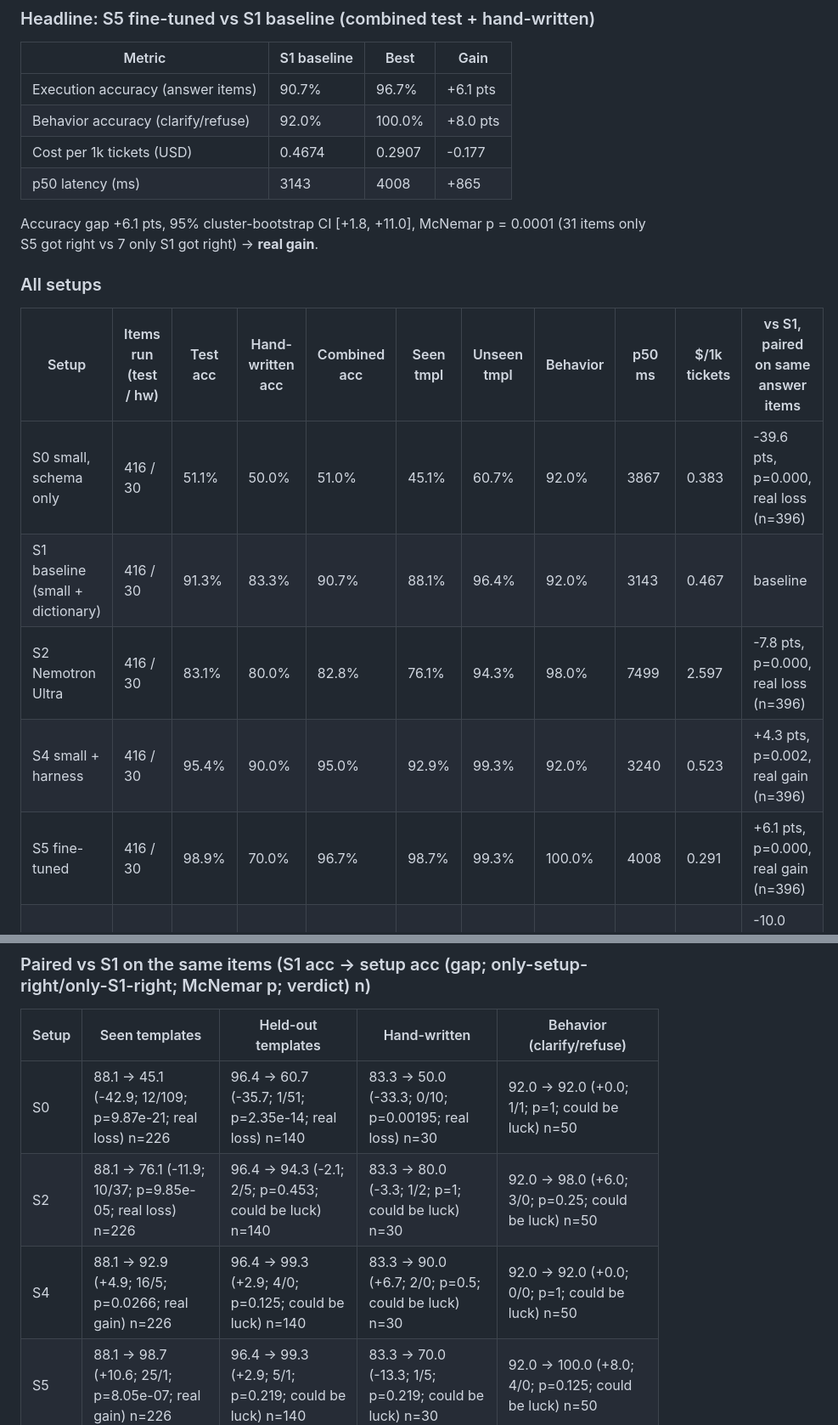
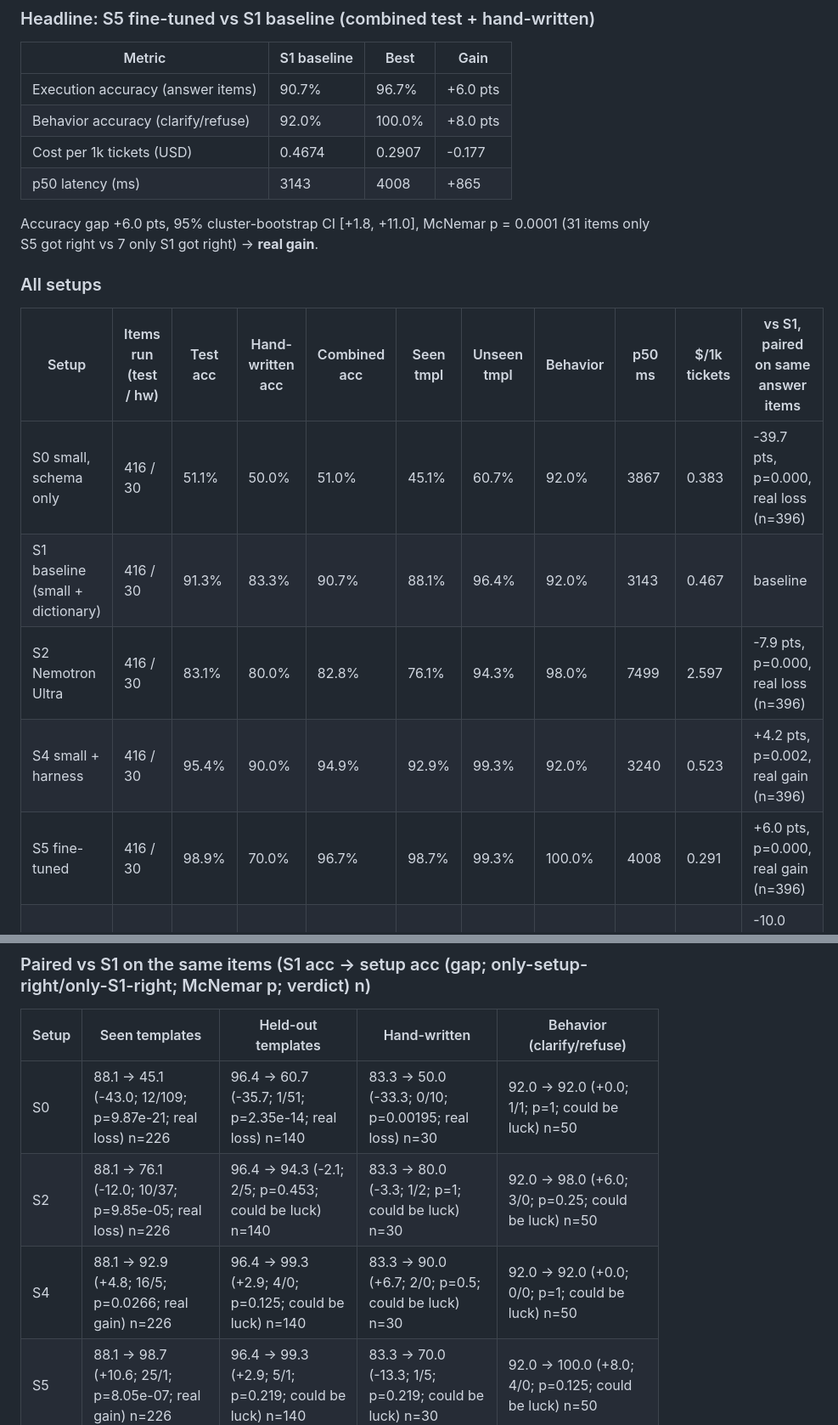
Before and after one commit to KamayaniR/queryforge, a Markdown page: README.md, 2 parts joined by grey strips. Shown at 85% size. Rendered like a GitHub page.

Commit message:
Consistent rounding: gaps = difference of displayed accuracies (report, app, README); README demo section
Co-Authored-By: Claude Opus 5.5 <noreply@anthropic.com>

```diff
--- a/README.md
+++ b/README.md
@@ -25,22 +25,22 @@ ticket ─► pre-filter ─► model writes SQL ─► safety check ─► read
 
 | Metric | S1 baseline | Best | Gain |
 |---|---|---|---|
-| Execution accuracy (answer items) | 90.7% | 96.7% | +6.1 pts |
+| Execution accuracy (answer items) | 90.7% | 96.7% | +6.0 pts |
 | Behavior accuracy (clarify/refuse) | 92.0% | 100.0% | +8.0 pts |
 | Cost per 1k tickets (USD) | 0.4674 | 0.2907 | -0.177 |
 | p50 latency (ms) | 3143 | 4008 | +865 |
 
-Accuracy gap +6.1 pts, 95% cluster-bootstrap CI [+1.8, +11.0], McNemar p = 0.0001 (31 items only S5 got right vs 7 only S1 got right) -> **real gain**.
+Accuracy gap +6.0 pts, 95% cluster-bootstrap CI [+1.8, +11.0], McNemar p = 0.0001 (31 items only S5 got right vs 7 only S1 got right) -> **real gain**.
 
 ### All setups
 
 | Setup | Items run (test / hw) | Test acc | Hand-written acc | Combined acc | Seen tmpl | Unseen tmpl | Behavior | p50 ms | $/1k tickets | vs S1, paired on same answer items |
 |---|---|---|---|---|---|---|---|---|---|---|
-| S0 small, schema only | 416 / 30 | 51.1% | 50.0% | 51.0% | 45.1% | 60.7% | 92.0% | 3867 | 0.383 | -39.6 pts, p=0.000, real loss (n=396) |
+| S0 small, schema only | 416 / 30 | 51.1% | 50.0% | 51.0% | 45.1% | 60.7% | 92.0% | 3867 | 0.383 | -39.7 pts, p=0.000, real loss (n=396) |
 | S1 baseline (small + dictionary) | 416 / 30 | 91.3% | 83.3% | 90.7% | 88.1% | 96.4% | 92.0% | 3143 | 0.467 | baseline |
-| S2 Nemotron Ultra | 416 / 30 | 83.1% | 80.0% | 82.8% | 76.1% | 94.3% | 98.0% | 7499 | 2.597 | -7.8 pts, p=0.000, real loss (n=396) |
-| S4 small + harness | 416 / 30 | 95.4% | 90.0% | 95.0% | 92.9% | 99.3% | 92.0% | 3240 | 0.523 | +4.3 pts, p=0.002, real gain (n=396) |
-| S5 fine-tuned | 416 / 30 | 98.9% | 70.0% | 96.7% | 98.7% | 99.3% | 100.0% | 4008 | 0.291 | +6.1 pts, p=0.000, real gain (n=396) |
+| S2 Nemotron Ultra | 416 / 30 | 83.1% | 80.0% | 82.8% | 76.1% | 94.3% | 98.0% | 7499 | 2.597 | -7.9 pts, p=0.000, real loss (n=396) |
+| S4 small + harness | 416 / 30 | 95.4% | 90.0% | 94.9% | 92.9% | 99.3% | 92.0% | 3240 | 0.523 | +4.2 pts, p=0.002, real gain (n=396) |
+| S5 fine-tuned | 416 / 30 | 98.9% | 70.0% | 96.7% | 98.7% | 99.3% | 100.0% | 4008 | 0.291 | +6.0 pts, p=0.000, real gain (n=396) |
 | S5H fine-tuned + harness | 0 / 30 | - | 73.3% | 73.3% | - | - | - | 46611 | 0.393 | -10.0 pts, p=0.375, could be luck (n=30) |
 | S6 router (S4 -> Ultra) | 416 / 30 | 94.5% | 90.0% | 94.2% | 91.2% | 100.0% | 90.0% | 3069 | 0.542 | +3.5 pts, p=0.009, real gain (n=396) |
 
@@ -48,9 +48,9 @@ Accuracy gap +6.1 pts, 95% cluster-bootstrap CI [+1.8, +11.0], McNemar p = 0.000
 
 | Setup | Seen templates | Held-out templates | Hand-written | Behavior (clarify/refuse) |
 |---|---|---|---|---|
-| S0 | 88.1 → 45.1 (-42.9; 12/109; p=9.87e-21; real loss) n=226 | 96.4 → 60.7 (-35.7; 1/51; p=2.35e-14; real loss) n=140 | 83.3 → 50.0 (-33.3; 0/10; p=0.00195; real loss) n=30 | 92.0 → 92.0 (+0.0; 1/1; p=1; could be luck) n=50 |
-| S2 | 88.1 → 76.1 (-11.9; 10/37; p=9.85e-05; real loss) n=226 | 96.4 → 94.3 (-2.1; 2/5; p=0.453; could be luck) n=140 | 83.3 → 80.0 (-3.3; 1/2; p=1; could be luck) n=30 | 92.0 → 98.0 (+6.0; 3/0; p=0.25; could be luck) n=50 |
-| S4 | 88.1 → 92.9 (+4.9; 16/5; p=0.0266; real gain) n=226 | 96.4 → 99.3 (+2.9; 4/0; p=0.125; could be luck) n=140 | 83.3 → 90.0 (+6.7; 2/0; p=0.5; could be luck) n=30 | 92.0 → 92.0 (+0.0; 0/0; p=1; could be luck) n=50 |
+| S0 | 88.1 → 45.1 (-43.0; 12/109; p=9.87e-21; real loss) n=226 | 96.4 → 60.7 (-35.7; 1/51; p=2.35e-14; real loss) n=140 | 83.3 → 50.0 (-33.3; 0/10; p=0.00195; real loss) n=30 | 92.0 → 92.0 (+0.0; 1/1; p=1; could be luck) n=50 |
+| S2 | 88.1 → 76.1 (-12.0; 10/37; p=9.85e-05; real loss) n=226 | 96.4 → 94.3 (-2.1; 2/5; p=0.453; could be luck) n=140 | 83.3 → 80.0 (-3.3; 1/2; p=1; could be luck) n=30 | 92.0 → 98.0 (+6.0; 3/0; p=0.25; could be luck) n=50 |
+| S4 | 88.1 → 92.9 (+4.8; 16/5; p=0.0266; real gain) n=226 | 96.4 → 99.3 (+2.9; 4/0; p=0.125; could be luck) n=140 | 83.3 → 90.0 (+6.7; 2/0; p=0.5; could be luck) n=30 | 92.0 → 92.0 (+0.0; 0/0; p=1; could be luck) n=50 |
 | S5 | 88.1 → 98.7 (+10.6; 25/1; p=8.05e-07; real gain) n=226 | 96.4 → 99.3 (+2.9; 5/1; p=0.219; could be luck) n=140 | 83.3 → 70.0 (-13.3; 1/5; p=0.219; could be luck) n=30 | 92.0 → 100.0 (+8.0; 4/0; p=0.125; could be luck) n=50 |
 | S5H | - | - | 83.3 → 73.3 (-10.0; 1/4; p=0.375; could be luck) n=30 | - |
 | S6 | 88.1 → 91.2 (+3.1; 13/6; p=0.167; could be luck) n=226 | 96.4 → 100.0 (+3.6; 5/0; p=0.0625; could be luck) n=140 | 83.3 → 90.0 (+6.7; 2/0; p=0.5; could be luck) n=30 | 92.0 → 90.0 (-2.0; 0/1; p=1; could be luck) n=50 |
```
Also changed, not shown: other parts of README.md (+22 -3 lines), eval/results.md (+9 -9 lines), eval/figures/ladder.png, eval/figures/seen_unseen.png, eval/figures/tradeoff.png, 3 other files.
